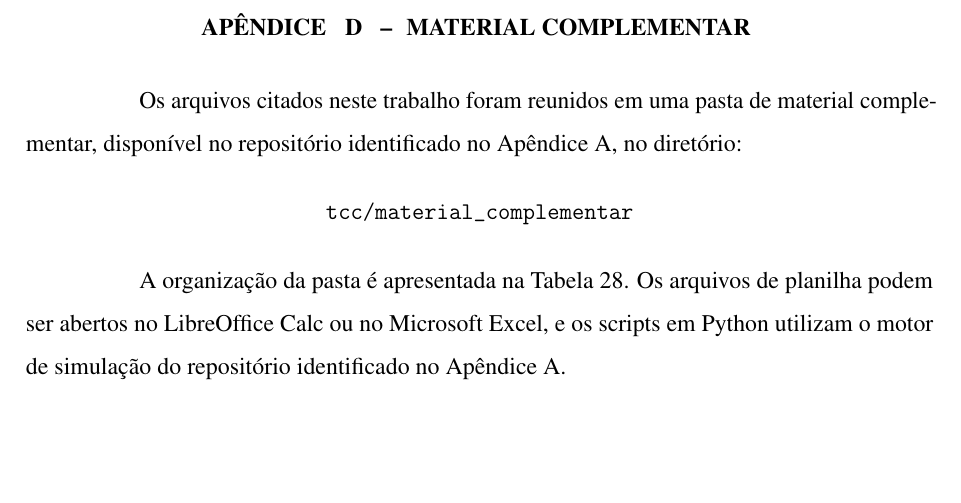
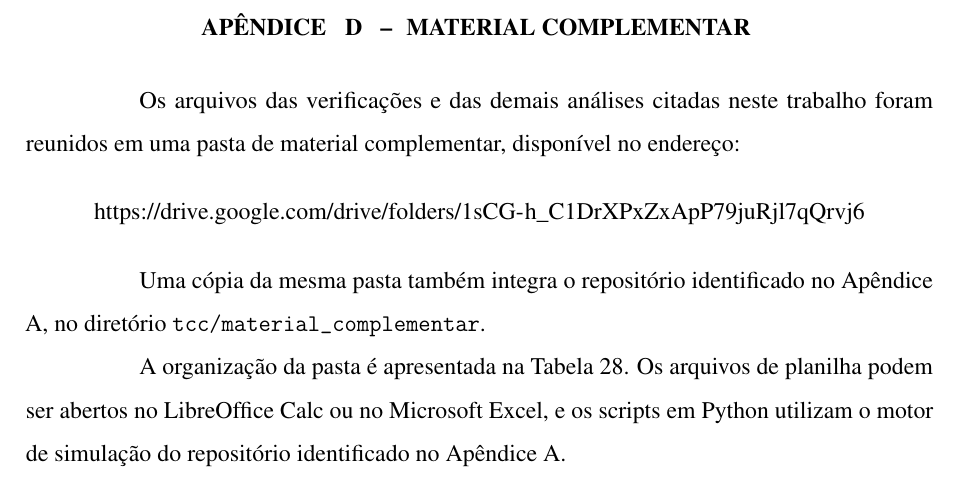
Before and after one commit to Mateuskkkkk/Sistema-de-Suporte-a-Decisao, a LaTeX thesis (tcc/documento.tex, which reads tcc/3-pos-textuais/apendices/apendice-d.tex): part of page 91 of 91, cut so that both start at the same text, the shorter picture padded with empty space. Compiled offline with pdfLaTeX.

Commit message:
TCC: material complementar disponível na pasta do Google Drive
O Apêndice D e o LEIAME passam a indicar a pasta do Drive com as
verificações; o repositório mantém uma cópia em tcc/material_complementar.

Co-Authored-By: Claude Opus 5.5 <noreply@anthropic.com>
Claude-Session: https://claude.ai/code/session_01BYniudVLYZZcBkfNP72QEN

```diff
--- a/tcc/3-pos-textuais/apendices/apendice-d.tex
+++ b/tcc/3-pos-textuais/apendices/apendice-d.tex
@@ -1,11 +1,13 @@
 \apendice{MATERIAL COMPLEMENTAR}
 \label{ap:material-complementar}
 
-Os arquivos citados neste trabalho foram reunidos em uma pasta de material complementar, disponível no repositório identificado no Apêndice \ref{ap:codigo-fonte}, no diretório:
+Os arquivos das verificações e das demais análises citadas neste trabalho foram reunidos em uma pasta de material complementar, disponível no endereço:
 
 \begin{center}
-\path{tcc/material_complementar}
+\url{https://drive.google.com/drive/folders/1sCG-h_C1DrXPxZxApP79juRjl7qQrvj6}
 \end{center}
+
+Uma cópia da mesma pasta também integra o repositório identificado no Apêndice \ref{ap:codigo-fonte}, no diretório \path{tcc/material_complementar}.
 
 A organização da pasta é apresentada na Tabela \ref{tab:material-complementar}. Os arquivos de planilha podem ser abertos no LibreOffice Calc ou no Microsoft Excel, e os scripts em Python utilizam o motor de simulação do repositório identificado no Apêndice \ref{ap:codigo-fonte}.
 
```
Also changed, not shown: tcc/material_complementar/LEIAME.txt (+1 -0 lines), tcc/documento.pdf.
